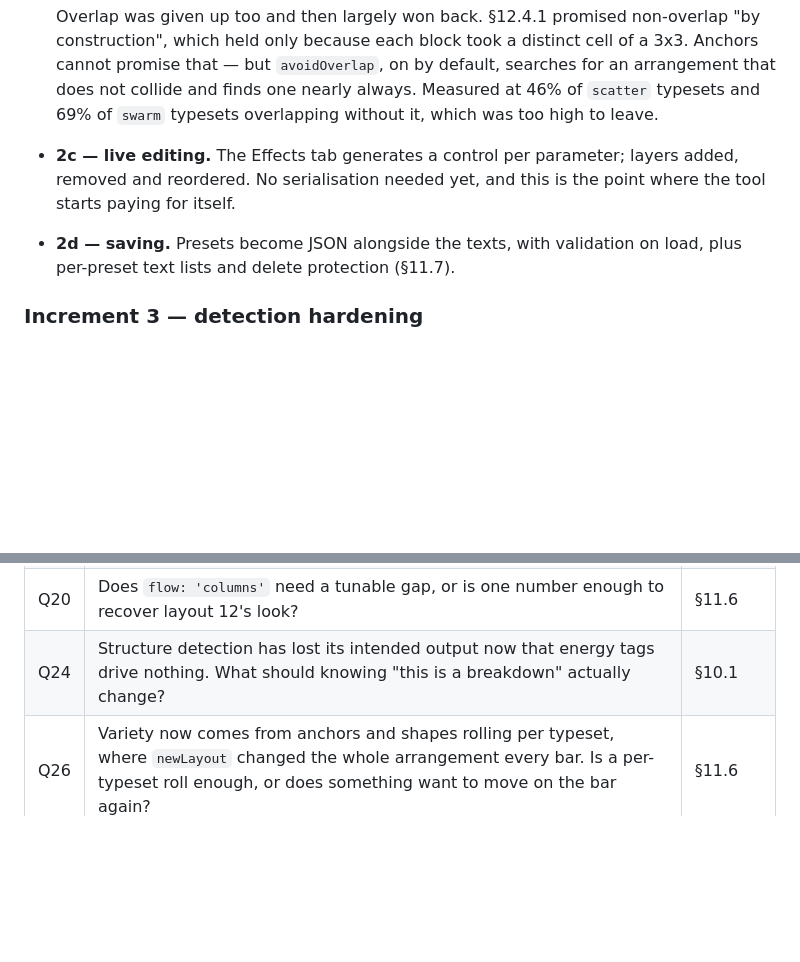
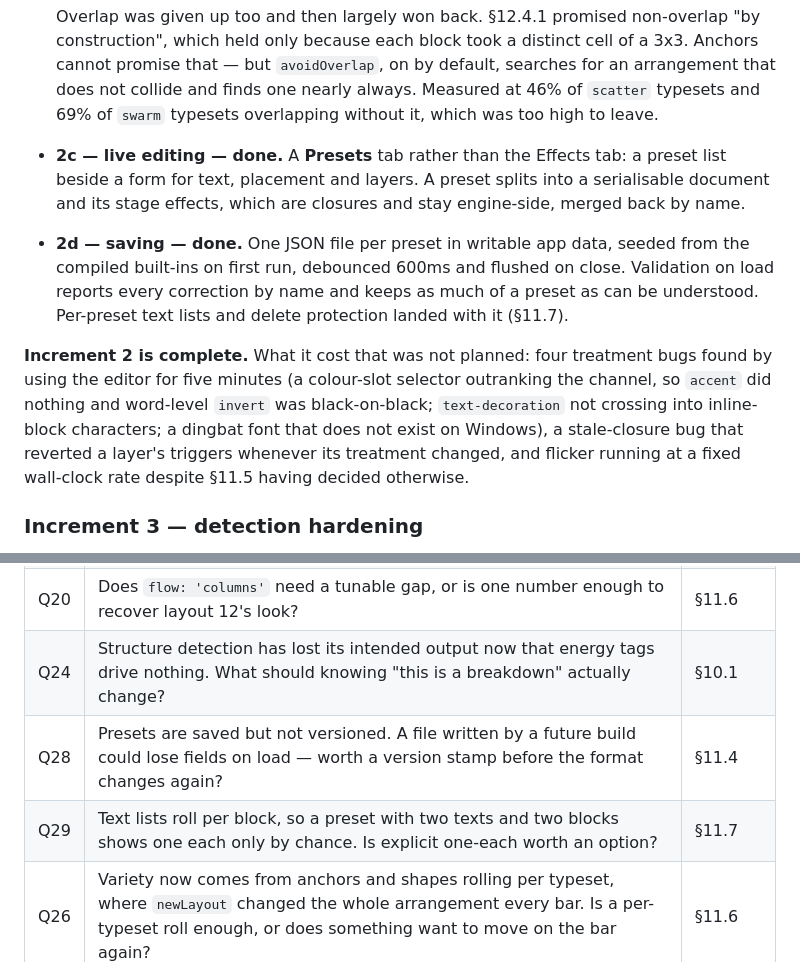
Before and after one commit to olibolib/symphony-in-olib, a Markdown page: DESIGN.md, 2 parts joined by grey strips. Drawn GitHub-style; blank space fills up the shorter version.

Commit message:
Design: mark Increment 2 complete
Co-Authored-By: Claude Opus 5 <noreply@anthropic.com>

```diff
--- a/DESIGN.md
+++ b/DESIGN.md
@@ -2022,11 +2022,20 @@ Staged so each step is usable on its own:
   cannot promise that — but `avoidOverlap`, on by default, searches for an arrangement that
   does not collide and finds one nearly always. Measured at 46% of `scatter` typesets and
   69% of `swarm` typesets overlapping without it, which was too high to leave.
-- **2c — live editing.** The Effects tab generates a control per parameter; layers added,
-  removed and reordered. No serialisation needed yet, and this is the point where the tool
-  starts paying for itself.
-- **2d — saving.** Presets become JSON alongside the texts, with validation on load, plus
-  per-preset text lists and delete protection (§11.7).
+- **2c — live editing — done.** A **Presets** tab rather than the Effects tab: a preset list
+  beside a form for text, placement and layers. A preset splits into a serialisable document
+  and its stage effects, which are closures and stay engine-side, merged back by name.
+- **2d — saving — done.** One JSON file per preset in writable app data, seeded from the
+  compiled built-ins on first run, debounced 600ms and flushed on close. Validation on load
+  reports every correction by name and keeps as much of a preset as can be understood.
+  Per-preset text lists and delete protection landed with it (§11.7).
+
+**Increment 2 is complete.** What it cost that was not planned: four treatment bugs found by
+using the editor for five minutes (a colour-slot selector outranking the channel, so `accent`
+did nothing and word-level `invert` was black-on-black; `text-decoration` not crossing into
+inline-block characters; a dingbat font that does not exist on Windows), a stale-closure bug
+that reverted a layer's triggers whenever its treatment changed, and flicker running at a
+fixed wall-clock rate despite §11.5 having decided otherwise.
 
 ### Increment 3 — detection hardening
 
@@ -2157,6 +2166,8 @@ Recording what was rejected, and why, so it doesn't get relitigated.
 | ~~Q19~~ | ~~Region targets?~~ **Answered: no** — replaced by the spawn grid, which was the actual intent | §11.6 |
 | Q20 | Does `flow: 'columns'` need a tunable gap, or is one number enough to recover layout 12's look? | §11.6 |
 | Q24 | Structure detection has lost its intended output now that energy tags drive nothing. What should knowing "this is a breakdown" actually change? | §10.1 |
+| Q28 | Presets are saved but not versioned. A file written by a future build could lose fields on load — worth a version stamp before the format changes again? | §11.4 |
+| Q29 | Text lists roll per block, so a preset with two texts and two blocks shows one each only by chance. Is explicit one-each worth an option? | §11.7 |
 | Q26 | Variety now comes from anchors and shapes rolling per typeset, where `newLayout` changed the whole arrangement every bar. Is a per-typeset roll enough, or does something want to move on the bar again? | §11.6 |
 | Q27 | `flow: 'grid'` and `'columns'` are implemented but no built-in uses them. Worth building a preset around, or do they only make sense once presets are editable? | §11.6 |
 | Q25 | `whenHolding` fired on replacement phrases as well as held ones for the whole of Increment 1. Did the presets get tuned around that? If held layers now look thin, that is why | §11.5 |
```
